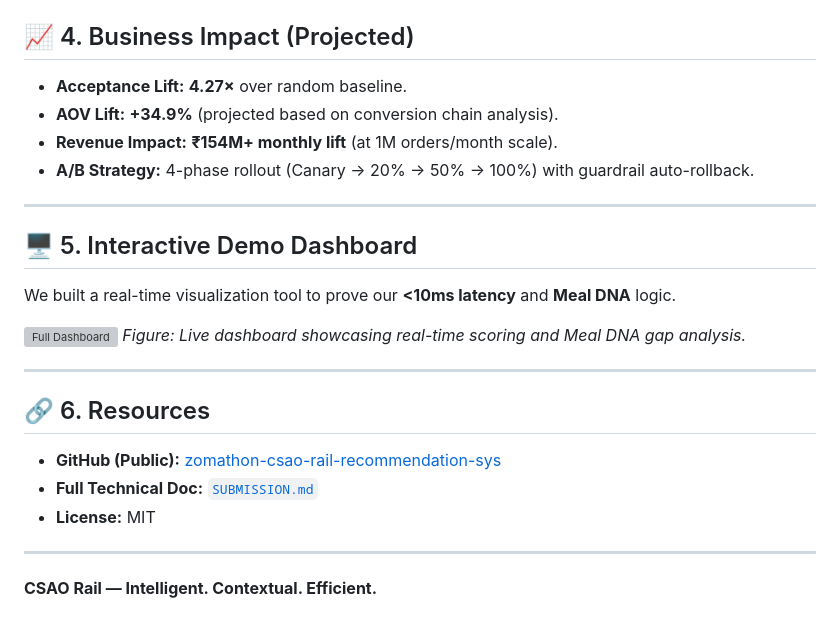
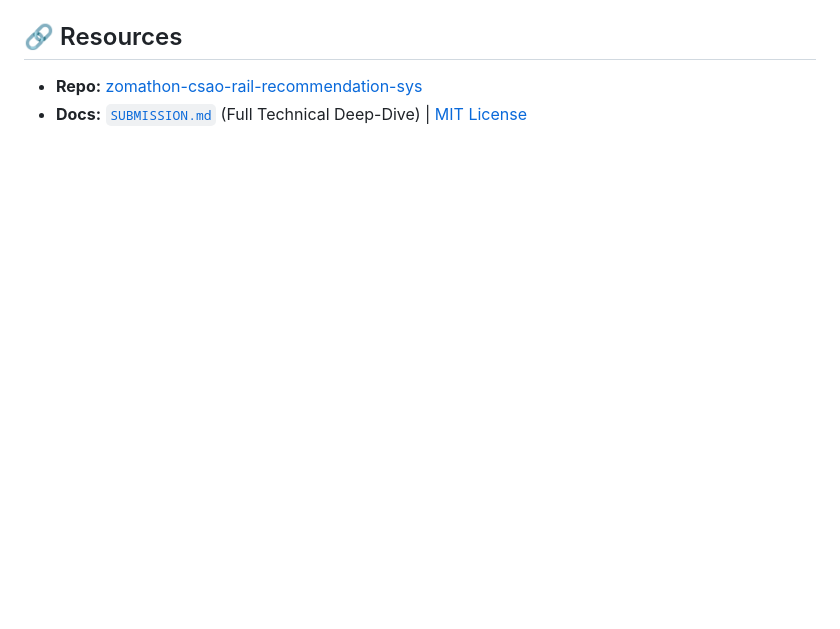
Before and after one commit to ntbnaren7/zomathon-csao-rail-recommendation-sys, a Markdown page: JUDGES_OVERVIEW.md, the part around one of its changes. Drawn GitHub-style; blank space fills up the shorter version; grey boxes are pictures that could not be loaded.

```diff
--- a/JUDGES_OVERVIEW.md
+++ b/JUDGES_OVERVIEW.md
@@ -44,23 +51,3 @@ graph LR
-## 📈 4. Business Impact (Projected)
-*   **Acceptance Lift:** **4.27×** over random baseline.
-*   **AOV Lift:** **+34.9%** (projected based on conversion chain analysis).
-*   **Revenue Impact:** **₹154M+ monthly lift** (at 1M orders/month scale).
-*   **A/B Strategy:** 4-phase rollout (Canary → 20% → 50% → 100%) with guardrail auto-rollback.
-
----
-
-## 🖥️ 5. Interactive Demo Dashboard
-We built a real-time visualization tool to prove our **<10ms latency** and **Meal DNA** logic.
-
-![Full Dashboard](/C:/Users/ntbft/.gemini/antigravity/brain/4832cfb1-aac0-416f-9462-9b8bd101ab8b/final_full_dashboard_1772458452726.png)
-*Figure: Live dashboard showcasing real-time scoring and Meal DNA gap analysis.*
-
----
-
-## 🔗 6. Resources
-*   **GitHub (Public):** [zomathon-csao-rail-recommendation-sys](https://github.com/ntbnaren7/zomathon-csao-rail-recommendation-sys)
-*   **Full Technical Doc:** [`SUBMISSION.md`](https://github.com/ntbnaren7/zomathon-csao-rail-recommendation-sys/blob/main/SUBMISSION.md)
-*   **License:** MIT
-
----
-**CSAO Rail — Intelligent. Contextual. Efficient.**
+## 🔗 Resources
+*   **Repo:** [zomathon-csao-rail-recommendation-sys](https://github.com/ntbnaren7/zomathon-csao-rail-recommendation-sys)
+*   **Docs:** [`SUBMISSION.md`](SUBMISSION.md) (Full Technical Deep-Dive) | [MIT License](LICENSE)
```
Also changed, not shown: other parts of JUDGES_OVERVIEW.md (+35 -28 lines).
